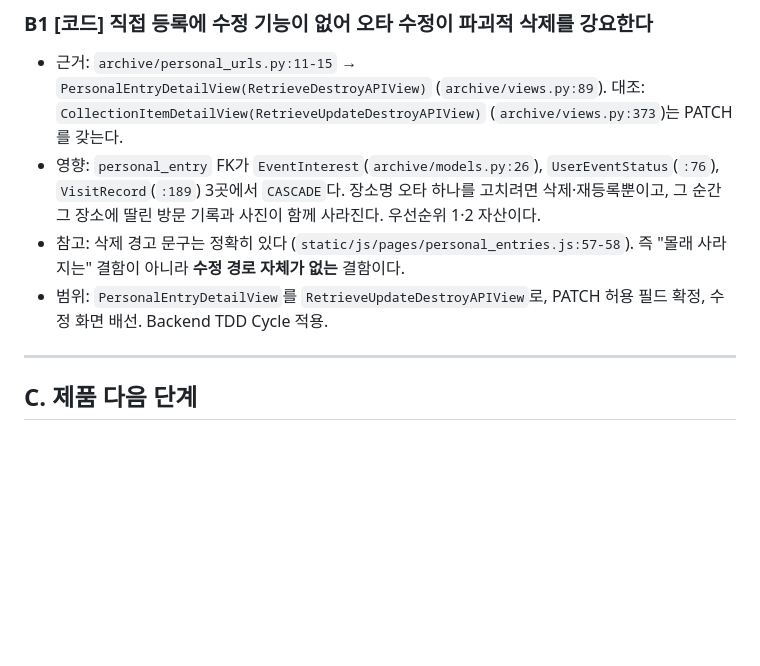
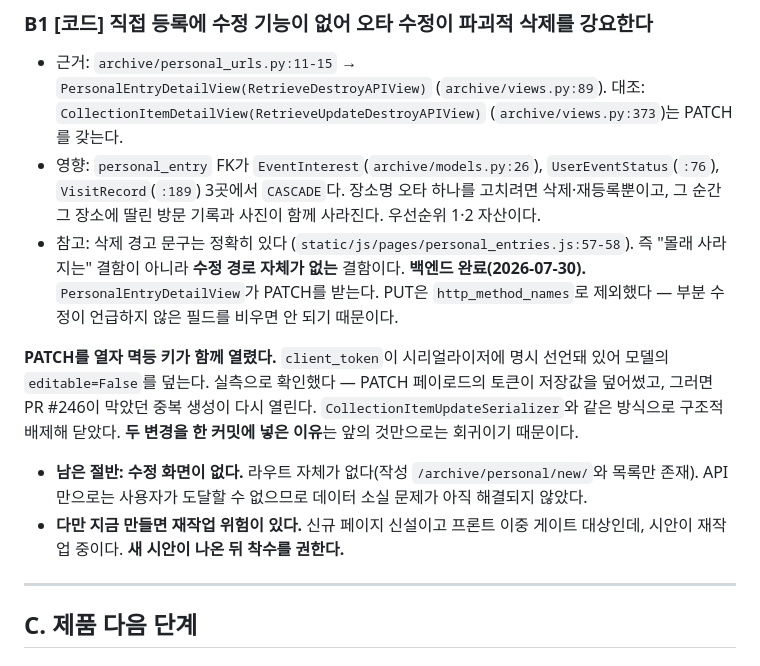
Before and after one commit to youngroknroll/takulife, a Markdown page: docs/backlog.md, the part around the change. GitHub-like rendering; blank space fills up the shorter version.

Commit message:
docs: Record B1 as half done and say which half
The API accepts edits now, but no screen reaches it, so the data-loss
path this item exists to close is still open in practice.

Note that the missing screen is a new page under a mock rework, and
recommend waiting for the new mock rather than building one twice.

```diff
--- a/docs/backlog.md
+++ b/docs/backlog.md
@@ -136,8 +136,23 @@
 - 참고: 삭제 경고 문구는 정확히 있다
   (`static/js/pages/personal_entries.js:57-58`). 즉 "몰래 사라지는" 결함이
   아니라 **수정 경로 자체가 없는** 결함이다.
-- 범위: `PersonalEntryDetailView`를 `RetrieveUpdateDestroyAPIView`로,
-  PATCH 허용 필드 확정, 수정 화면 배선. Backend TDD Cycle 적용.
+**백엔드 완료(2026-07-30).** `PersonalEntryDetailView`가 PATCH를 받는다.
+PUT은 `http_method_names`로 제외했다 — 부분 수정이 언급하지 않은 필드를
+비우면 안 되기 때문이다.
+
+**PATCH를 열자 멱등 키가 함께 열렸다.** `client_token`이 시리얼라이저에
+명시 선언돼 있어 모델의 `editable=False`를 덮는다. 실측으로 확인했다 —
+PATCH 페이로드의 토큰이 저장값을 덮어썼고, 그러면 PR #246이 막았던 중복
+생성이 다시 열린다. `CollectionItemUpdateSerializer`와 같은 방식으로
+구조적 배제해 닫았다. **두 변경을 한 커밋에 넣은 이유**는 앞의 것만으로는
+회귀이기 때문이다.
+
+- **남은 절반: 수정 화면이 없다.** 라우트 자체가 없다(작성
+  `/archive/personal/new/`와 목록만 존재). API만으로는 사용자가 도달할 수
+  없으므로 데이터 소실 문제가 아직 해결되지 않았다.
+- **다만 지금 만들면 재작업 위험이 있다.** 신규 페이지 신설이고 프론트
+  이중 게이트 대상인데, 시안이 재작업 중이다. **새 시안이 나온 뒤 착수를
+  권한다.**
 
 ---
 
```
